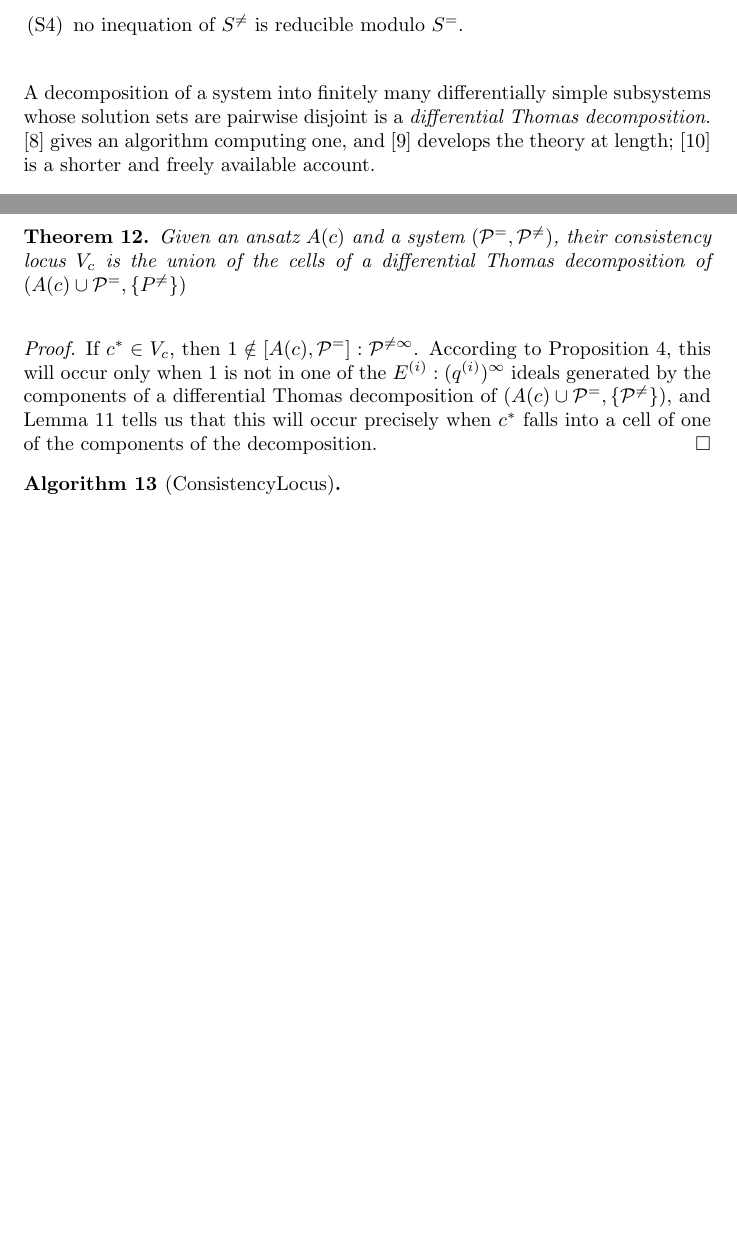
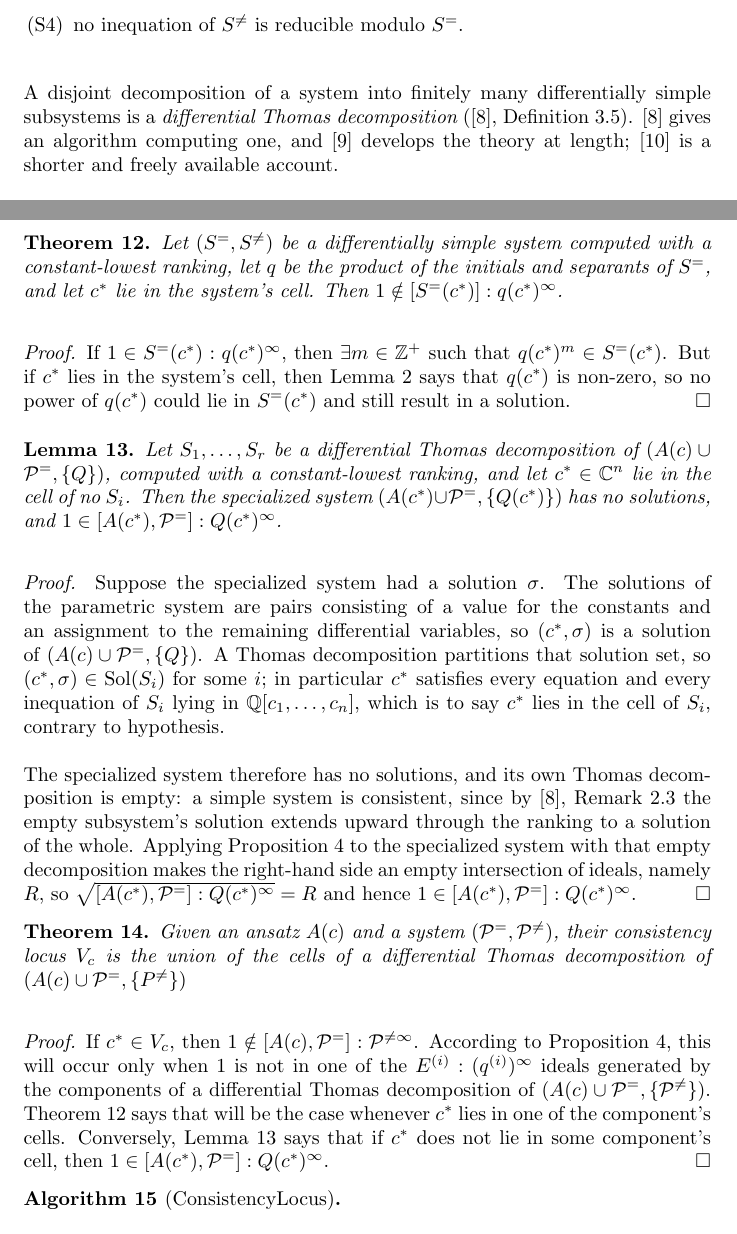
Before and after one commit to BrentBaccala/NewMethod, a LaTeX paper (NewMethod.tex): two parts of pages 21 and 28 of 57 before the commit and two parts of pages 21 and 28 of 58 after it, joined at a grey line, cut so that both start at the same text, the shorter picture padded with empty space. Compiled offline with pdfLaTeX.

Commit message:
NewMethod: trying to implement some of Claude's suggestions to close a logical gap in the proofs

```diff
--- a/NewMethod.tex
+++ b/NewMethod.tex
@@ -1441,9 +1441,8 @@ A system $S = (S^=, S^{\ne})$ is {\it differentially simple}
 \end{enumerate}
 
 \noindent
-A decomposition of a system into finitely many differentially simple subsystems
-whose solution sets are pairwise disjoint is a {\it differential Thomas
-decomposition}.  \cite{ThomasDecomp} gives an algorithm computing one, and
+A disjoint decomposition of a system into finitely many differentially simple subsystems
+is a {\it differential Thomas decomposition} (\cite{ThomasDecomp}, Definition~3.5).  \cite{ThomasDecomp} gives an algorithm computing one, and
 \cite{RobertzLNM} develops the theory at length; \cite{RobertzCIRM} is a shorter and freely available account.
 
 \smallskip
@@ -1858,6 +1857,70 @@ differential Thomas decomposition primarily because it has convenient theoretica
 properties that allow us to prove completeness of the algorithm.
 
 \begin{theorem}
+\label{thm:cell-consistency-2}
+  Let $(S^=, S^{\ne})$ be a differentially simple system computed with a
+  constant-lowest ranking, let $q$ be the product of the initials and separants
+  of $S^=$, and let $c^*$ lie in the system's cell.  Then
+  $1 \notin [S^=(c^*)] : q(c^*)^\infty$.
+\end{theorem}
+
+{\it Proof.}
+If $1 \in S^=(c^*) : q(c^*)^\infty$, then $\exists m\in\mathbb{Z}^+$ such that $q(c^*)^m \in S^=(c^*)$.
+But if $c^*$ lies in the system's cell, then Lemma~\ref{lem:initials-and-separants-specialize}
+says that $q(c^*)$ is non-zero, so no power of $q(c^*)$ could lie in $S^=(c^*)$
+and still result in a solution.
+% and Lemma~\ref{lem:cell-consistency} tells us that this will occur
+% precisely when $c^*$ falls into a cell of one of the components
+% of the decomposition.
+\hfill $\square$
+
+% {\it Proof.}
+% If $c^* \in V_c$, then $1 \notin [A(c), \mathcal{P}^=]: \mathcal{P}^{\ne\infty}$.
+% According to Proposition~\ref{prop:decomposition-membership},
+% this will occur only when 1 is not in one of the
+% $E^{(i)} : (q^{(i)})^\infty$ ideals generated by the components
+% of a differential Thomas decomposition of $(A(c) \cup \mathcal{P}^=, \{\mathcal{P}^{\ne}\})$.
+% If $1 \in E^{(i)} : (q^{(i)})^\infty$, then $\exists m\, q^m \in E$.
+% But if $c^*$ lies in the $(i)^{\rm th}$ cell, then Lemma~\ref{lem:initials-and-separants-specialize}
+% says that $q^{(i)})(c^*)$ is non-zero, so no power of $q^{(i)})(c^*)$ could lie in $E^{(i)})$.
+% % and Lemma~\ref{lem:cell-consistency} tells us that this will occur
+% % precisely when $c^*$ falls into a cell of one of the components
+% % of the decomposition.
+% \hfill $\square$
+
+  \medskip
+  \begin{lemma}
+  \label{lem:no-cell-inconsistent}
+  Let $S_1, \ldots, S_r$ be a differential Thomas decomposition of
+  $(A(c) \cup \mathcal{P}^=, \{Q\})$, computed with a constant-lowest ranking,
+  and let $c^* \in \mathbb{C}^n$ lie in the cell of no $S_i$.  Then the
+  specialized system $(A(c^*) \cup \mathcal{P}^=, \{Q(c^*)\})$ has no solutions,
+  and $1 \in [A(c^*), \mathcal{P}^=] : Q(c^*)^\infty$.
+  \end{lemma}
+
+  {\it Proof.}
+  Suppose the specialized system had a solution $\sigma$.  The solutions of the
+  parametric system are pairs consisting of a value for the constants and an
+  assignment to the remaining differential variables, so $(c^*, \sigma)$ is a
+  solution of $(A(c) \cup \mathcal{P}^=, \{Q\})$.  A Thomas decomposition
+  partitions that solution set, so $(c^*, \sigma) \in \mathrm{Sol}(S_i)$ for
+  some~$i$; in particular $c^*$ satisfies every equation and every inequation of
+  $S_i$ lying in $\mathbb{Q}[c_1, \ldots, c_n]$, which is to say $c^*$ lies in
+  the cell of $S_i$, contrary to hypothesis.
+
+  The specialized system therefore has no solutions, and its own Thomas
+  decomposition is empty: a simple system is consistent, since by
+  \cite{ThomasDecomp}, Remark~2.3 the empty subsystem's solution extends
+  upward through the ranking to a solution of the whole.  Applying
+  Proposition~\ref{prop:decomposition-membership} to the specialized system with
+  that empty decomposition makes the right-hand side an empty intersection of
+  ideals, namely $R$, so
+  $\sqrt{[A(c^*), \mathcal{P}^=] : Q(c^*)^\infty} = R$ and hence
+  $1 \in [A(c^*), \mathcal{P}^=] : Q(c^*)^\infty$.
+  \hfill $\square$
+
+
+\begin{theorem}
 \label{thm:correctness-consistency}
 Given an ansatz $A(c)$ and a system $(\mathcal{P}^=, \mathcal{P}^{\ne})$,
 their consistency locus $V_c$ is the union of the cells
@@ -1870,10 +1933,10 @@ If $c^* \in V_c$, then $1 \notin [A(c), \mathcal{P}^=]: \mathcal{P}^{\ne\infty}$
 According to Proposition~\ref{prop:decomposition-membership},
 this will occur only when 1 is not in one of the
 $E^{(i)} : (q^{(i)})^\infty$ ideals generated by the components
-of a differential Thomas decomposition of $(A(c) \cup \mathcal{P}^=, \{\mathcal{P}^{\ne}\})$,
-and Lemma~\ref{lem:cell-consistency} tells us that this will occur
-precisely when $c^*$ falls into a cell of one of the components
-of the decomposition.
+of a differential Thomas decomposition of $(A(c) \cup \mathcal{P}^=, \{\mathcal{P}^{\ne}\})$.
+Theorem~\ref{thm:cell-consistency-2} says that will be the case whenever $c^*$ lies in one of the component's cells.
+Conversely, Lemma~\ref{lem:no-cell-inconsistent} says that if $c^*$ does not lie in some component's cell,
+then $1 \in [A(c^*), \mathcal{P}^=] : Q(c^*)^\infty$.
 \hfill $\square$
 
 \begin{algorithm}[ConsistencyLocus]
```
Also changed, not shown: NewMethod.tex (2 more changed lines).
